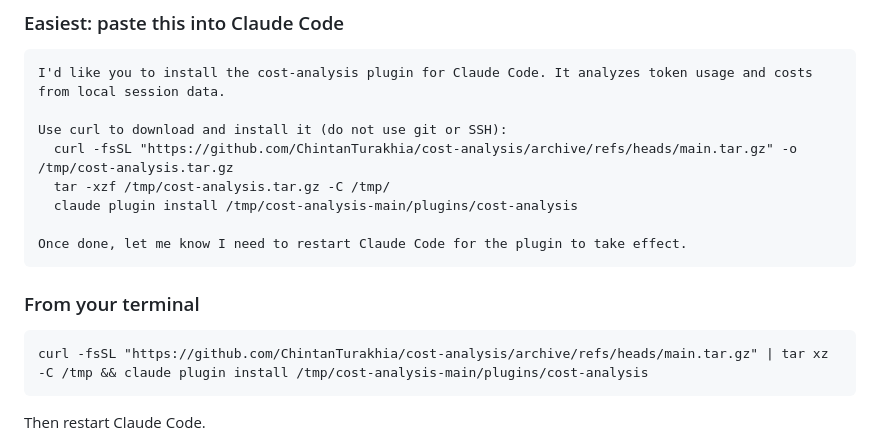
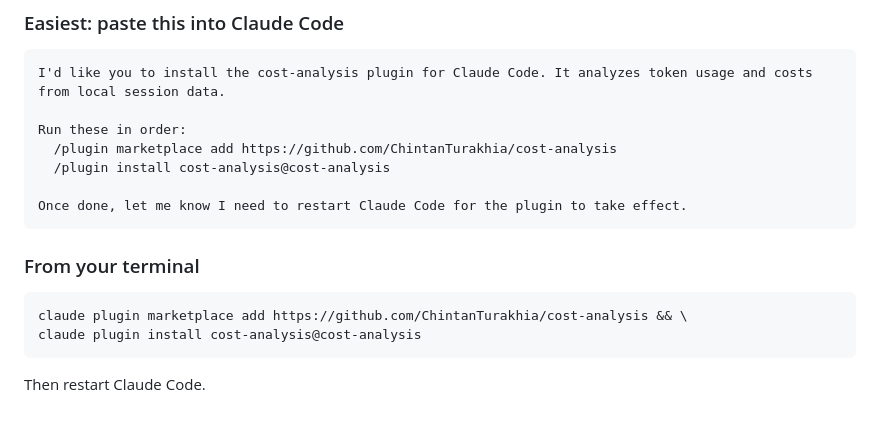
Before and after one commit to ChintanTurakhia/cost-analysis, a Markdown page: README.md, the part around the change. Rendered like a GitHub page; blank space fills up the shorter version.

Commit message:
Use HTTPS URL for marketplace add and /plugin slash commands in paste prompt
Avoids SSH clone failures and enables claude plugin update to work.

Co-Authored-By: Claude Sonnet 4.6 <noreply@anthropic.com>

````diff
--- a/README.md
+++ b/README.md
@@ -21,10 +21,9 @@ Analyze your Claude Code token usage and costs from local session data. See exac
 ```
 I'd like you to install the cost-analysis plugin for Claude Code. It analyzes token usage and costs from local session data.
 
-Use curl to download and install it (do not use git or SSH):
-  curl -fsSL "https://github.com/ChintanTurakhia/cost-analysis/archive/refs/heads/main.tar.gz" -o /tmp/cost-analysis.tar.gz
-  tar -xzf /tmp/cost-analysis.tar.gz -C /tmp/
-  claude plugin install /tmp/cost-analysis-main/plugins/cost-analysis
+Run these in order:
+  /plugin marketplace add https://github.com/ChintanTurakhia/cost-analysis
+  /plugin install cost-analysis@cost-analysis
 
 Once done, let me know I need to restart Claude Code for the plugin to take effect.
 ```
@@ -32,7 +31,8 @@ Once done, let me know I need to restart Claude Code for the plugin to take effe
 ### From your terminal
 
 ```
-curl -fsSL "https://github.com/ChintanTurakhia/cost-analysis/archive/refs/heads/main.tar.gz" | tar xz -C /tmp && claude plugin install /tmp/cost-analysis-main/plugins/cost-analysis
+claude plugin marketplace add https://github.com/ChintanTurakhia/cost-analysis && \
+claude plugin install cost-analysis@cost-analysis
 ```
 
 Then restart Claude Code.
````
